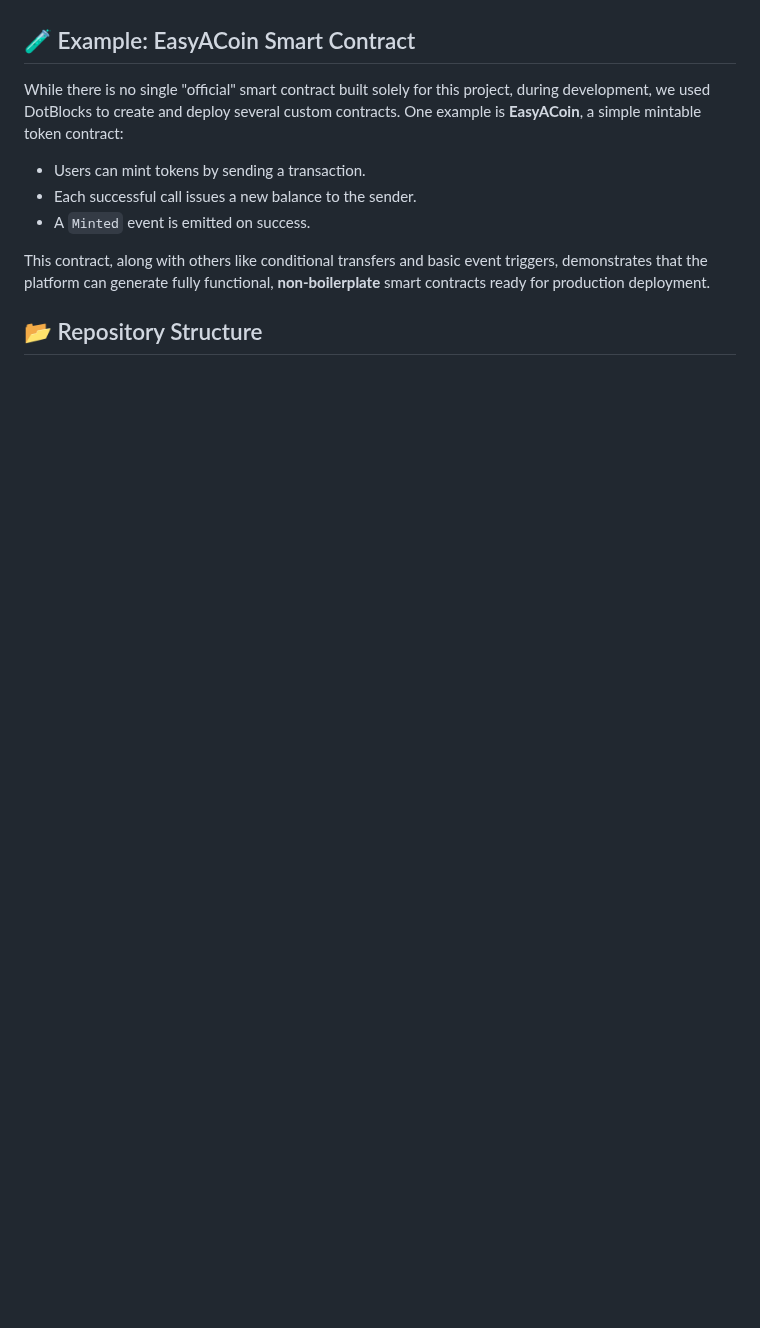
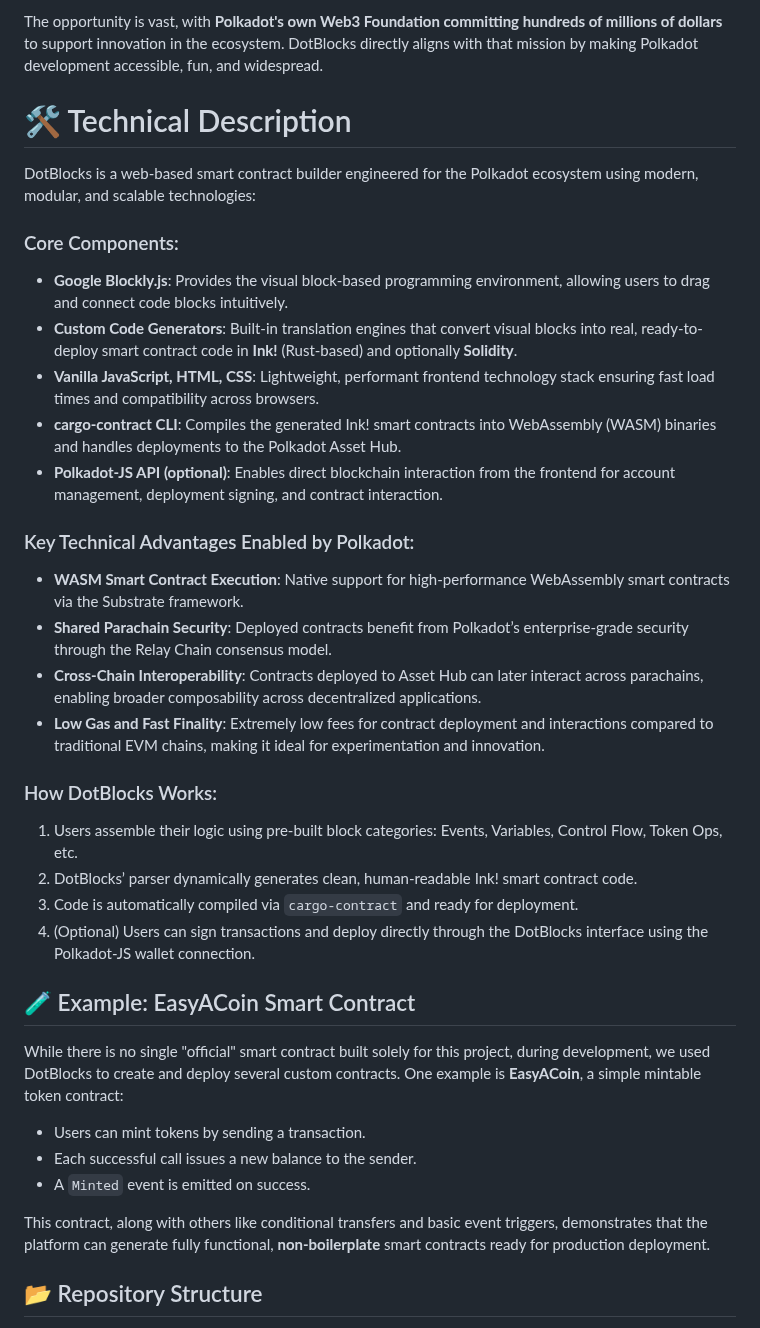
Before and after one commit to NotIshanSingh/DotBlocks, a Markdown page: README.md, the part around one of its changes. GitHub-like rendering; blank space fills up the shorter version.

```diff
--- a/README.md
+++ b/README.md
@@ -36,3 +46,27 @@ Smart contracts generated through the platform are compiled and deployed using `
+The opportunity is vast, with **Polkadot's own Web3 Foundation committing hundreds of millions of dollars** to support innovation in the ecosystem. DotBlocks directly aligns with that mission by making Polkadot development accessible, fun, and widespread.
+
+# 🛠️ Technical Description
+
+DotBlocks is a web-based smart contract builder engineered for the Polkadot ecosystem using modern, modular, and scalable technologies:
+
+### Core Components:
+- **Google Blockly.js**: Provides the visual block-based programming environment, allowing users to drag and connect code blocks intuitively.
+- **Custom Code Generators**: Built-in translation engines that convert visual blocks into real, ready-to-deploy smart contract code in **Ink!** (Rust-based) and optionally **Solidity**.
+- **Vanilla JavaScript, HTML, CSS**: Lightweight, performant frontend technology stack ensuring fast load times and compatibility across browsers.
+- **cargo-contract CLI**: Compiles the generated Ink! smart contracts into WebAssembly (WASM) binaries and handles deployments to the Polkadot Asset Hub.
+- **Polkadot-JS API (optional)**: Enables direct blockchain interaction from the frontend for account management, deployment signing, and contract interaction.
+
+### Key Technical Advantages Enabled by Polkadot:
+- **WASM Smart Contract Execution**: Native support for high-performance WebAssembly smart contracts via the Substrate framework.
+- **Shared Parachain Security**: Deployed contracts benefit from Polkadot’s enterprise-grade security through the Relay Chain consensus model.
+- **Cross-Chain Interoperability**: Contracts deployed to Asset Hub can later interact across parachains, enabling broader composability across decentralized applications.
+- **Low Gas and Fast Finality**: Extremely low fees for contract deployment and interactions compared to traditional EVM chains, making it ideal for experimentation and innovation.
+
+### How DotBlocks Works:
+1. Users assemble their logic using pre-built block categories: Events, Variables, Control Flow, Token Ops, etc.
+2. DotBlocks’ parser dynamically generates clean, human-readable Ink! smart contract code.
+3. Code is automatically compiled via `cargo-contract` and ready for deployment.
+4. (Optional) Users can sign transactions and deploy directly through the DotBlocks interface using the Polkadot-JS wallet connection.
 
 ## 🧪 Example: EasyACoin Smart Contract
 
```
Also changed, not shown: other parts of README.md (+30 -20 lines).
